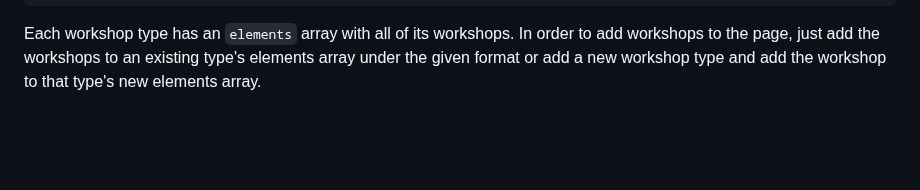
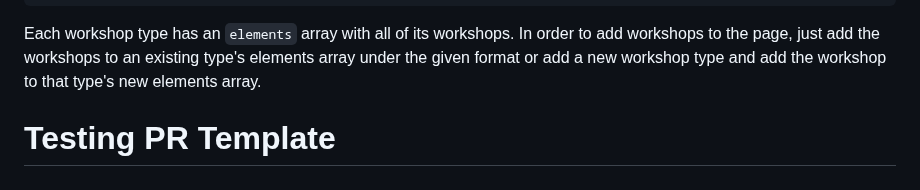
Before and after one commit to uclaacm/hoth.uclaacm.com, a Markdown page: README.md, the part around the change. Rendered like a GitHub page; blank space fills up the shorter version.

Commit message:
Testing template

````diff
--- a/README.md
+++ b/README.md
@@ -196,3 +196,4 @@ The workshop page is implemented in `src/components/WorkshopPage`, and the works
 	},
   ```
   Each workshop type has an `elements` array with all of its workshops. In order to add workshops to the page, just add the workshops to an existing type's elements array under the given format or add a new workshop type and add the workshop to that type's new elements array.
+# Testing PR Template
````
